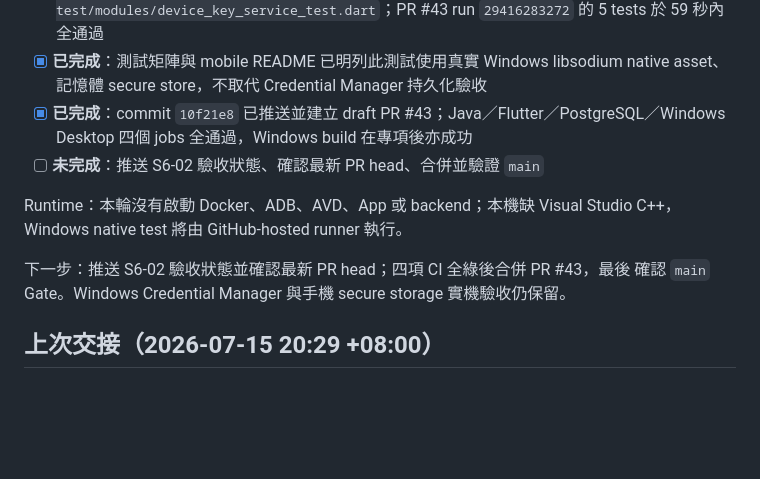
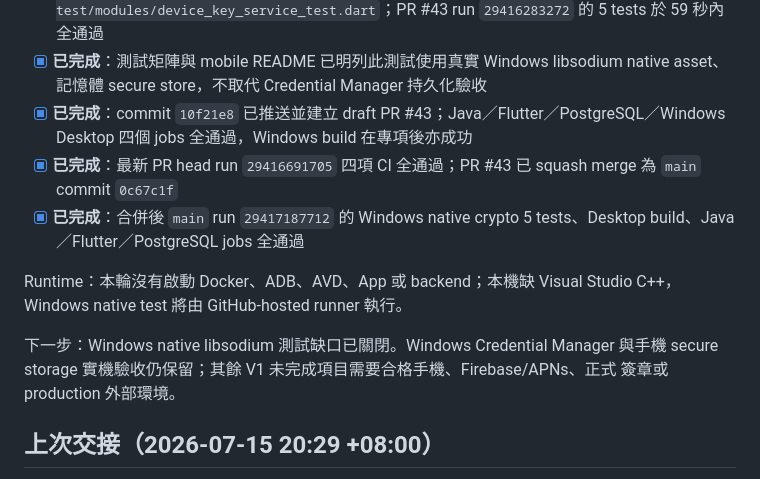
Before and after one commit to leezxt/p2p-chat, a Markdown page: docs/handoff_checklist.md, the part around one of its changes. GitHub-like rendering; blank space fills up the shorter version.

Commit message:
Finalize Windows crypto handoff (#44)

```diff
--- a/docs/handoff_checklist.md
+++ b/docs/handoff_checklist.md
@@ -21,13 +21,15 @@
 - [x] **已完成**：Windows Desktop CI job 在 locked dependency 後執行 `flutter test --no-pub test/modules/device_key_service_test.dart`；PR #43 run `29416283272` 的 5 tests 於 59 秒內全通過
 - [x] **已完成**：測試矩陣與 mobile README 已明列此測試使用真實 Windows libsodium native asset、記憶體 secure store，不取代 Credential Manager 持久化驗收
 - [x] **已完成**：commit `10f21e8` 已推送並建立 draft PR #43；Java／Flutter／PostgreSQL／Windows Desktop 四個 jobs 全通過，Windows build 在專項後亦成功
-- [ ] **未完成**：推送 S6-02 驗收狀態、確認最新 PR head、合併並驗證 `main`
+- [x] **已完成**：最新 PR head run `29416691705` 四項 CI 全通過；PR #43 已 squash merge 為 `main` commit `0c67c1f`
+- [x] **已完成**：合併後 `main` run `29417187712` 的 Windows native crypto 5 tests、Desktop build、Java／Flutter／PostgreSQL jobs 全通過
 
 Runtime：本輪沒有啟動 Docker、ADB、AVD、App 或 backend；本機缺 Visual Studio C++，
 Windows native test 將由 GitHub-hosted runner 執行。
 
-下一步：推送 S6-02 驗收狀態並確認最新 PR head；四項 CI 全綠後合併 PR #43，最後
-確認 `main` Gate。Windows Credential Manager 與手機 secure storage 實機驗收仍保留。
+下一步：Windows native libsodium 測試缺口已關閉。Windows Credential Manager 與手機
+secure storage 實機驗收仍保留；其餘 V1 未完成項目需要合格手機、Firebase/APNs、正式
+簽章或 production 外部環境。
 
 ## 上次交接（2026-07-15 20:29 +08:00）
 
```
Also changed, not shown: other parts of docs/handoff_checklist.md (+1 -1 lines).
